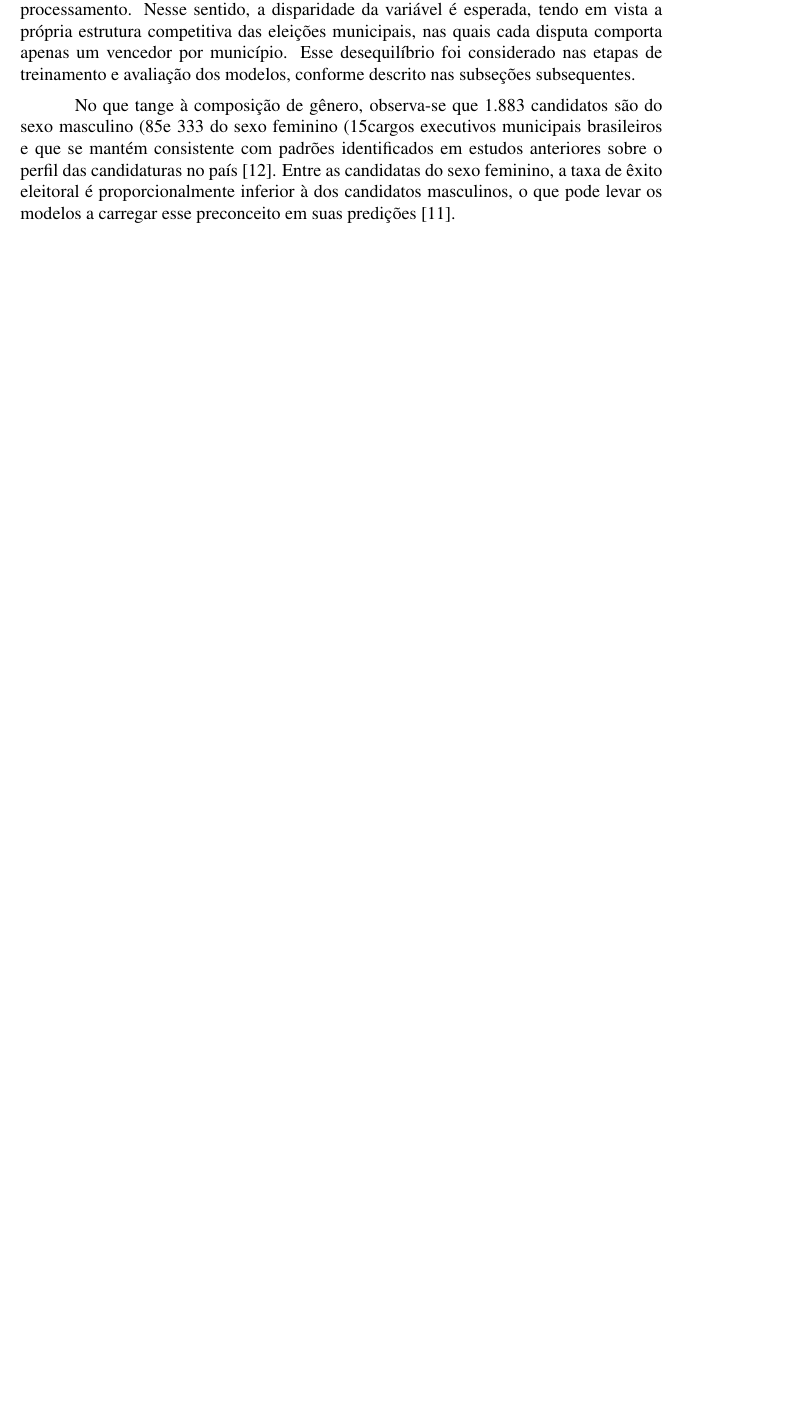
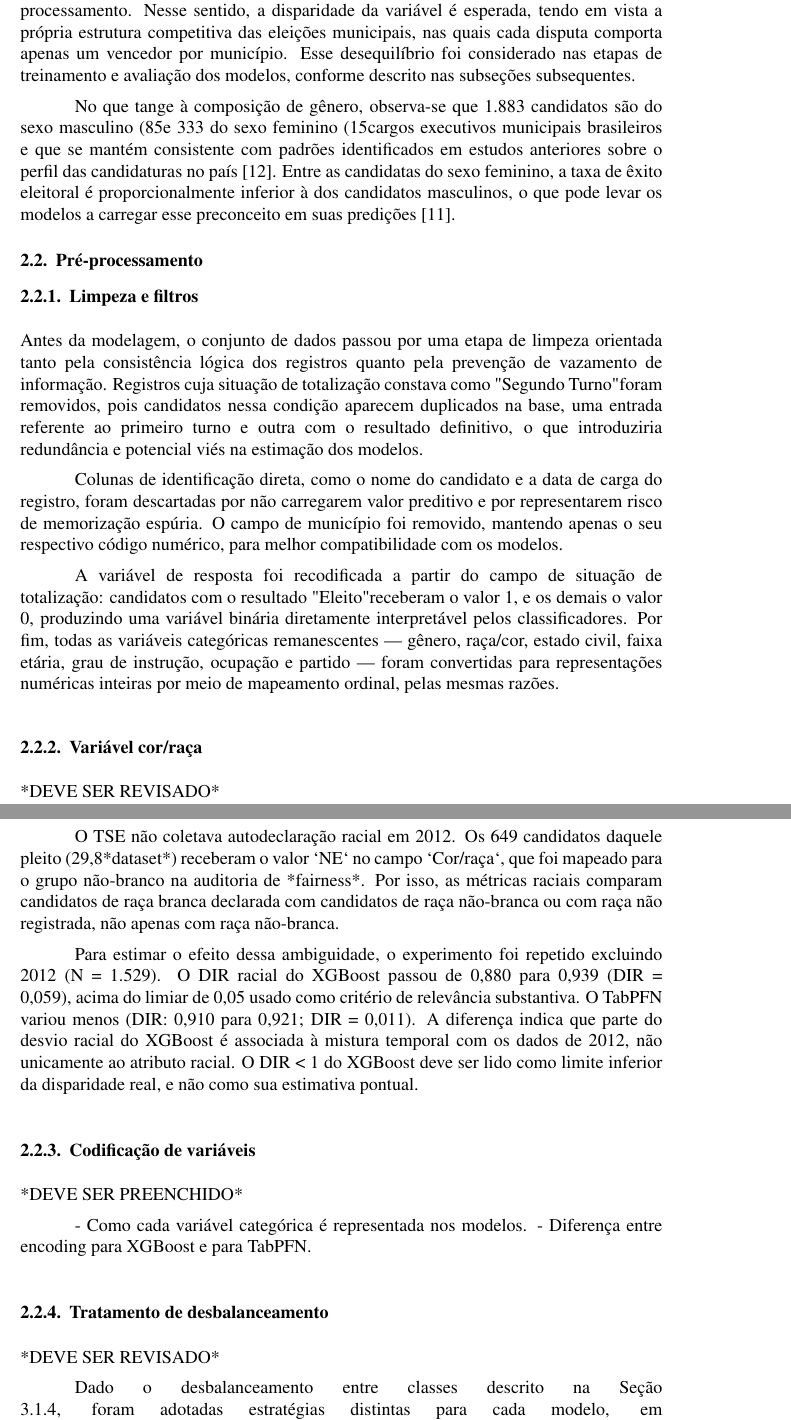
Before and after one commit to Nertonm/tabpfn-xgboost-fairness-comparison, a LaTeX paper (paper/artigo.tex): part of page 4 of 4 before the commit and two parts of pages 4 and 5 of 7 after it, the two joined at a grey line, cut so that both start at the same text, the shorter picture padded with empty space. The pictures show the PDF file paper/artigo.pdf that the author committed with the source.

Commit message:
atualizando as seções

```diff
--- a/paper/artigo.tex
+++ b/paper/artigo.tex
@@ -209,3 +211,55 @@ cargos executivos municipais brasileiros e que se mantém consistente com padrõ
 estudos anteriores sobre o perfil das candidaturas no país [12]. Entre as candidatas do sexo feminino,
 a taxa de êxito eleitoral é proporcionalmente inferior à dos candidatos masculinos, o que pode levar
 os modelos a carregar esse preconceito em suas predições [11].
+
+\subsection{Pré-processamento}
+
+\subsubsection{Limpeza e filtros}
+
+Antes da modelagem, o conjunto de dados passou por uma etapa de limpeza orientada tanto pela
+consistência lógica dos registros quanto pela prevenção de vazamento de informação. Registros
+cuja situação de totalização constava como "Segundo Turno" foram removidos, pois candidatos nessa
+condição aparecem duplicados na base, uma entrada referente ao primeiro turno e outra com o
+resultado definitivo, o que introduziria redundância e potencial viés na estimação dos modelos.
+
+Colunas de identificação direta, como o nome do candidato e a data de carga do registro, foram
+descartadas por não carregarem valor preditivo e por representarem risco de memorização espúria.
+O campo de município foi removido, mantendo apenas o seu respectivo código numérico, para melhor
+compatibilidade com os modelos.
+
+A variável de resposta foi recodificada a partir do campo de situação de totalização: candidatos
+com o resultado "Eleito" receberam o valor 1, e os demais o valor 0, produzindo uma variável
+binária diretamente interpretável pelos classificadores. Por fim, todas as variáveis categóricas
+remanescentes — gênero, raça/cor, estado civil, faixa etária, grau de instrução, ocupação e partido
+— foram convertidas para representações numéricas inteiras por meio de mapeamento ordinal, pelas
+mesmas razões.
+
+\subsubsection{Variável cor/raça}
+
+*DEVE SER REVISADO*
+
+O TSE não coletava autodeclaração racial em 2012. Os 649 candidatos daquele pleito (29,8% do
+*dataset*) receberam o valor `#NE#` no campo `Cor/raça`, que foi mapeado para o grupo não-branco
+na auditoria de *fairness*. Por isso, as métricas raciais comparam candidatos de raça branca
+declarada com candidatos de raça não-branca ou com raça não registrada, não apenas com raça
+não-branca.
+
+Para estimar o efeito dessa ambiguidade, o experimento foi repetido excluindo 2012 (N = 1.529).
+O DIR racial do XGBoost passou de 0,880 para 0,939 (ΔDIR = 0,059), acima do limiar de 0,05 usado
+como critério de relevância substantiva. O TabPFN variou menos (DIR: 0,910 para 0,921; ΔDIR = 0,011).
+A diferença indica que parte do desvio racial do XGBoost é associada à mistura temporal com os dados
+de 2012, não unicamente ao atributo racial. O DIR < 1 do XGBoost deve ser lido como limite inferior
+da disparidade real, e não como sua estimativa pontual.
+
+\subsubsection{Codificação de variáveis}
+
+*DEVE SER PREENCHIDO*
+
+- Como cada variável categórica é representada nos modelos.
+- Diferença entre encoding para XGBoost e para TabPFN.
+
+\subsubsection{Tratamento de desbalanceamento}
+
+*DEVE SER REVISADO*
+
+Dado o desbalanceamento entre classes descrito na Seção 3.1.4, foram adotadas estratégias distintas
```
Also changed, not shown: paper/artigo.pdf, paper/artigo.tex (71 more changed lines).
